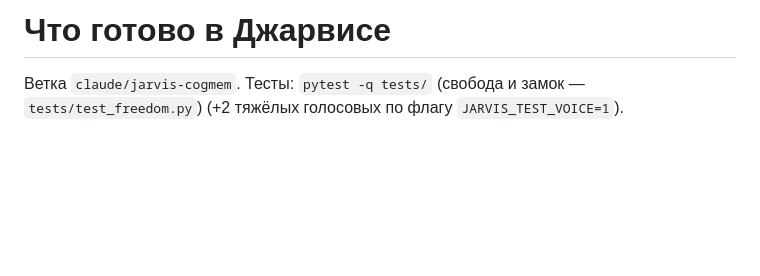
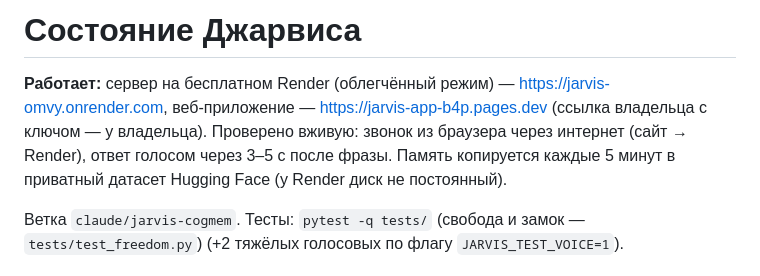
Before and after one commit to lilcryyw/Agent, a Markdown page: docs/status.md, the part around the change. Rendered like a GitHub page; blank space fills up the shorter version.

Commit message:
Джарвис запущен на Render: состояние проекта
Co-Authored-By: Claude Opus 5.5 <noreply@anthropic.com>
Claude-Session: https://claude.ai/code/session_0186jkmV6Wfq634PxTyxLZLW

```diff
--- a/docs/status.md
+++ b/docs/status.md
@@ -1,4 +1,10 @@
-# Что готово в Джарвисе
+# Состояние Джарвиса
+
+**Работает:** сервер на бесплатном Render (облегчённый режим) — https://jarvis-omvy.onrender.com,
+веб-приложение — https://jarvis-app-b4p.pages.dev (ссылка владельца с ключом — у владельца).
+Проверено вживую: звонок из браузера через интернет (сайт → Render), ответ голосом через 3–5 с после фразы.
+Память копируется каждые 5 минут в приватный датасет Hugging Face (у Render диск не постоянный).
+
 
 Ветка `claude/jarvis-cogmem`. Тесты: `pytest -q tests/` (свобода и замок — `tests/test_freedom.py`) (+2 тяжёлых голосовых по флагу `JARVIS_TEST_VOICE=1`).
 
```
